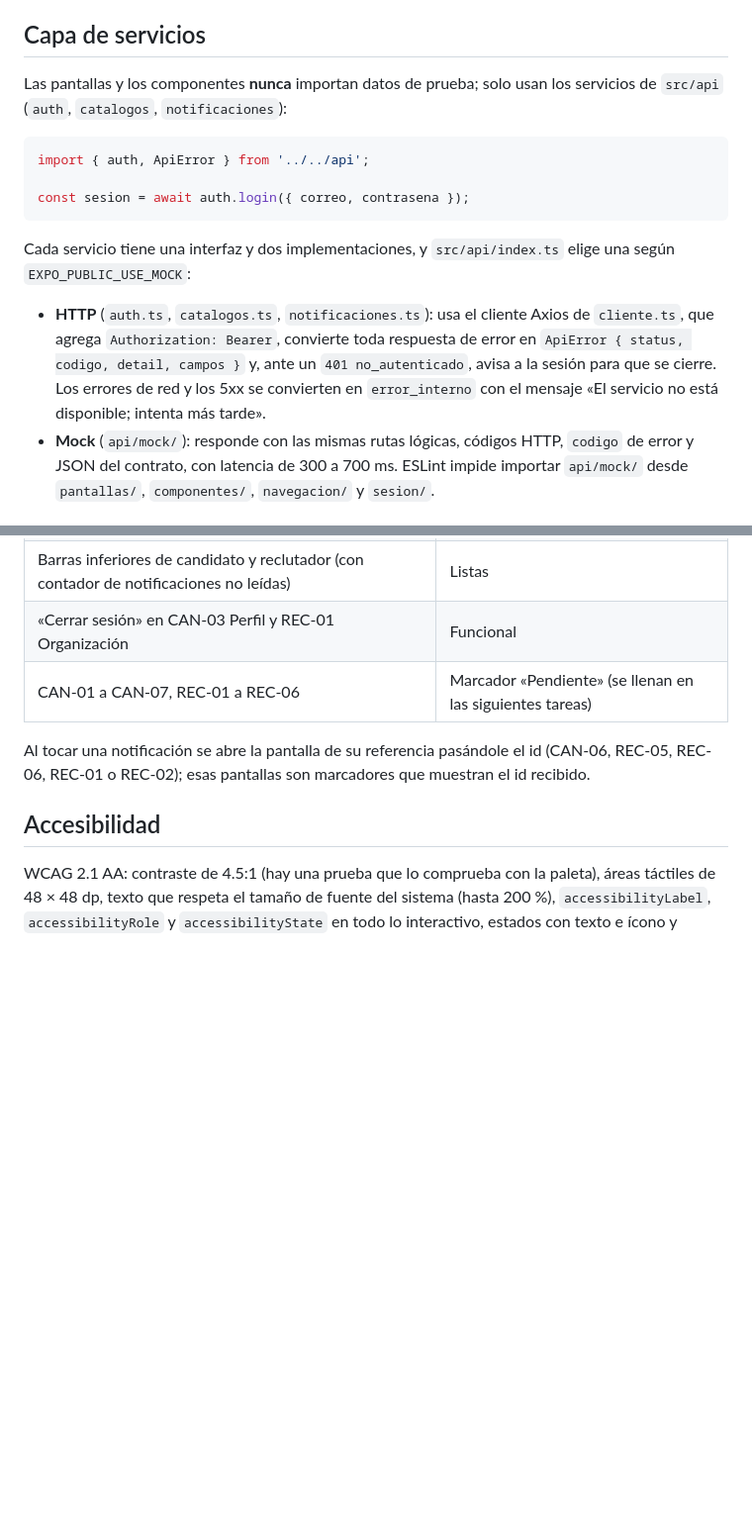
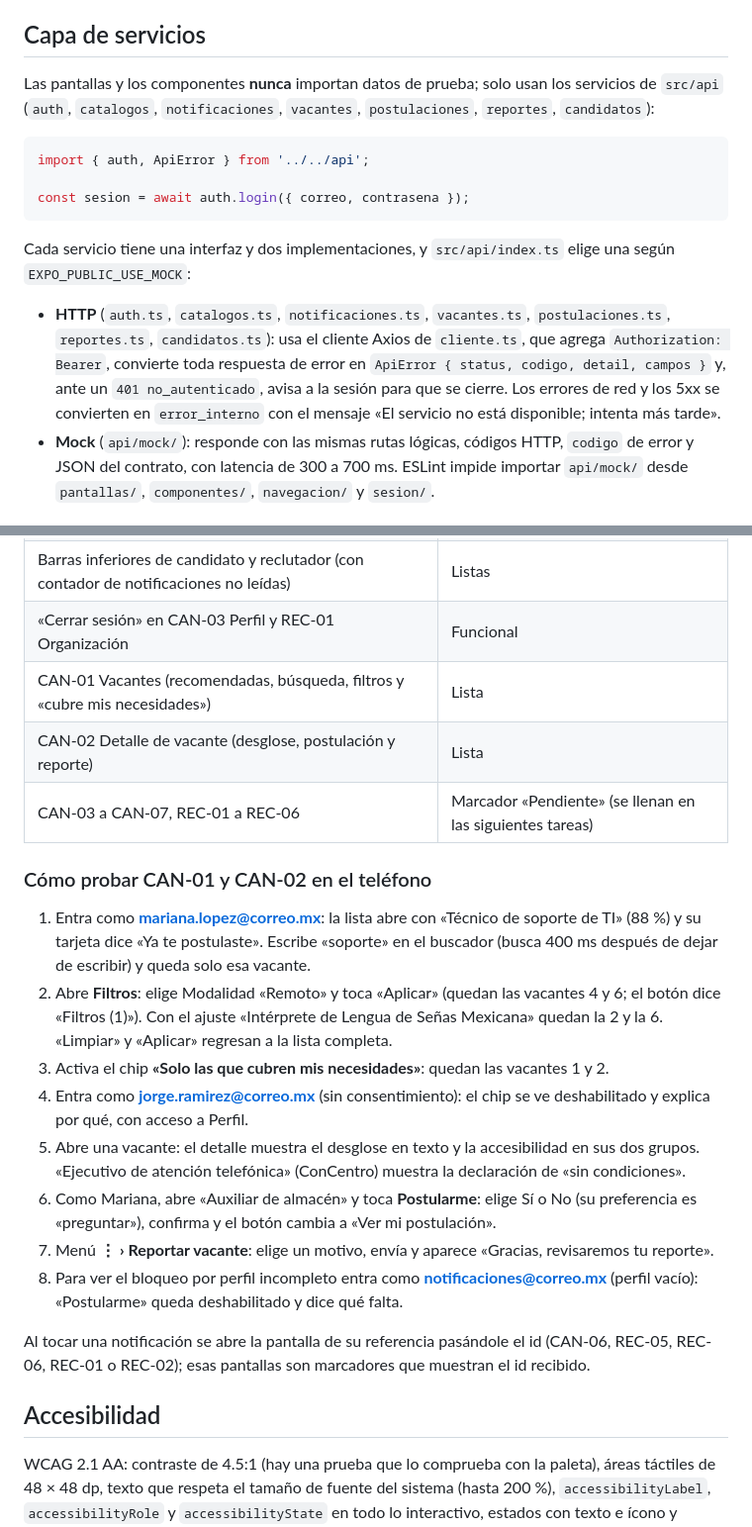
Before and after one commit to Darko1901/inclutec, a Markdown page: mobile/README.md, 2 parts joined by grey strips. Shown at 99% size. Rendered like a GitHub page; blank space fills up the shorter version.

Commit message:
docs(mobile): estado de CAN-01 y CAN-02 y cómo probarlos en el teléfono

````diff
--- a/mobile/README.md
+++ b/mobile/README.md
@@ -104,7 +104,7 @@ Otras pruebas con el mock:
 
 ## Capa de servicios
 
-Las pantallas y los componentes **nunca** importan datos de prueba; solo usan los servicios de `src/api` (`auth`, `catalogos`, `notificaciones`):
+Las pantallas y los componentes **nunca** importan datos de prueba; solo usan los servicios de `src/api` (`auth`, `catalogos`, `notificaciones`, `vacantes`, `postulaciones`, `reportes`, `candidatos`):
 
 ```ts
 import { auth, ApiError } from '../../api';
@@ -114,7 +114,7 @@ const sesion = await auth.login({ correo, contrasena });
 
 Cada servicio tiene una interfaz y dos implementaciones, y `src/api/index.ts` elige una según `EXPO_PUBLIC_USE_MOCK`:
 
-- **HTTP** (`auth.ts`, `catalogos.ts`, `notificaciones.ts`): usa el cliente Axios de `cliente.ts`, que agrega `Authorization: Bearer`, convierte toda respuesta de error en `ApiError { status, codigo, detail, campos }` y, ante un `401 no_autenticado`, avisa a la sesión para que se cierre. Los errores de red y los 5xx se convierten en `error_interno` con el mensaje «El servicio no está disponible; intenta más tarde».
+- **HTTP** (`auth.ts`, `catalogos.ts`, `notificaciones.ts`, `vacantes.ts`, `postulaciones.ts`, `reportes.ts`, `candidatos.ts`): usa el cliente Axios de `cliente.ts`, que agrega `Authorization: Bearer`, convierte toda respuesta de error en `ApiError { status, codigo, detail, campos }` y, ante un `401 no_autenticado`, avisa a la sesión para que se cierre. Los errores de red y los 5xx se convierten en `error_interno` con el mensaje «El servicio no está disponible; intenta más tarde».
 - **Mock** (`api/mock/`): responde con las mismas rutas lógicas, códigos HTTP, `codigo` de error y JSON del contrato, con latencia de 300 a 700 ms. ESLint impide importar `api/mock/` desde `pantallas/`, `componentes/`, `navegacion/` y `sesion/`.
 
 ## Estructura de carpetas
@@ -158,7 +158,20 @@ Las pruebas viven junto al código, en carpetas `__tests__/`.
 | MOV-04 Notificaciones (lista paginada, marcar leídas y preferencias)                   | Lista                                                     |
 | Barras inferiores de candidato y reclutador (con contador de notificaciones no leídas) | Listas                                                    |
 | «Cerrar sesión» en CAN-03 Perfil y REC-01 Organización                                 | Funcional                                                 |
-| CAN-01 a CAN-07, REC-01 a REC-06                                                       | Marcador «Pendiente» (se llenan en las siguientes tareas) |
+| CAN-01 Vacantes (recomendadas, búsqueda, filtros y «cubre mis necesidades»)            | Lista                                                     |
+| CAN-02 Detalle de vacante (desglose, postulación y reporte)                            | Lista                                                     |
+| CAN-03 a CAN-07, REC-01 a REC-06                                                       | Marcador «Pendiente» (se llenan en las siguientes tareas) |
+
+### Cómo probar CAN-01 y CAN-02 en el teléfono
+
+1. Entra como **mariana.lopez@correo.mx**: la lista abre con «Técnico de soporte de TI» (88 %) y su tarjeta dice «Ya te postulaste». Escribe «soporte» en el buscador (busca 400 ms después de dejar de escribir) y queda solo esa vacante.
+2. Abre **Filtros**: elige Modalidad «Remoto» y toca «Aplicar» (quedan las vacantes 4 y 6; el botón dice «Filtros (1)»). Con el ajuste «Intérprete de Lengua de Señas Mexicana» quedan la 2 y la 6. «Limpiar» y «Aplicar» regresan a la lista completa.
+3. Activa el chip **«Solo las que cubren mis necesidades»**: quedan las vacantes 1 y 2.
+4. Entra como **jorge.ramirez@correo.mx** (sin consentimiento): el chip se ve deshabilitado y explica por qué, con acceso a Perfil.
+5. Abre una vacante: el detalle muestra el desglose en texto y la accesibilidad en sus dos grupos. «Ejecutivo de atención telefónica» (ConCentro) muestra la declaración de «sin condiciones».
+6. Como Mariana, abre «Auxiliar de almacén» y toca **Postularme**: elige Sí o No (su preferencia es «preguntar»), confirma y el botón cambia a «Ver mi postulación».
+7. Menú **⋮ › Reportar vacante**: elige un motivo, envía y aparece «Gracias, revisaremos tu reporte».
+8. Para ver el bloqueo por perfil incompleto entra como **notificaciones@correo.mx** (perfil vacío): «Postularme» queda deshabilitado y dice qué falta.
 
 Al tocar una notificación se abre la pantalla de su referencia pasándole el id (CAN-06, REC-05, REC-06, REC-01 o REC-02); esas pantallas son marcadores que muestran el id recibido.
 
````
Also changed, not shown: other parts of mobile/README.md (+2 -2 lines).
